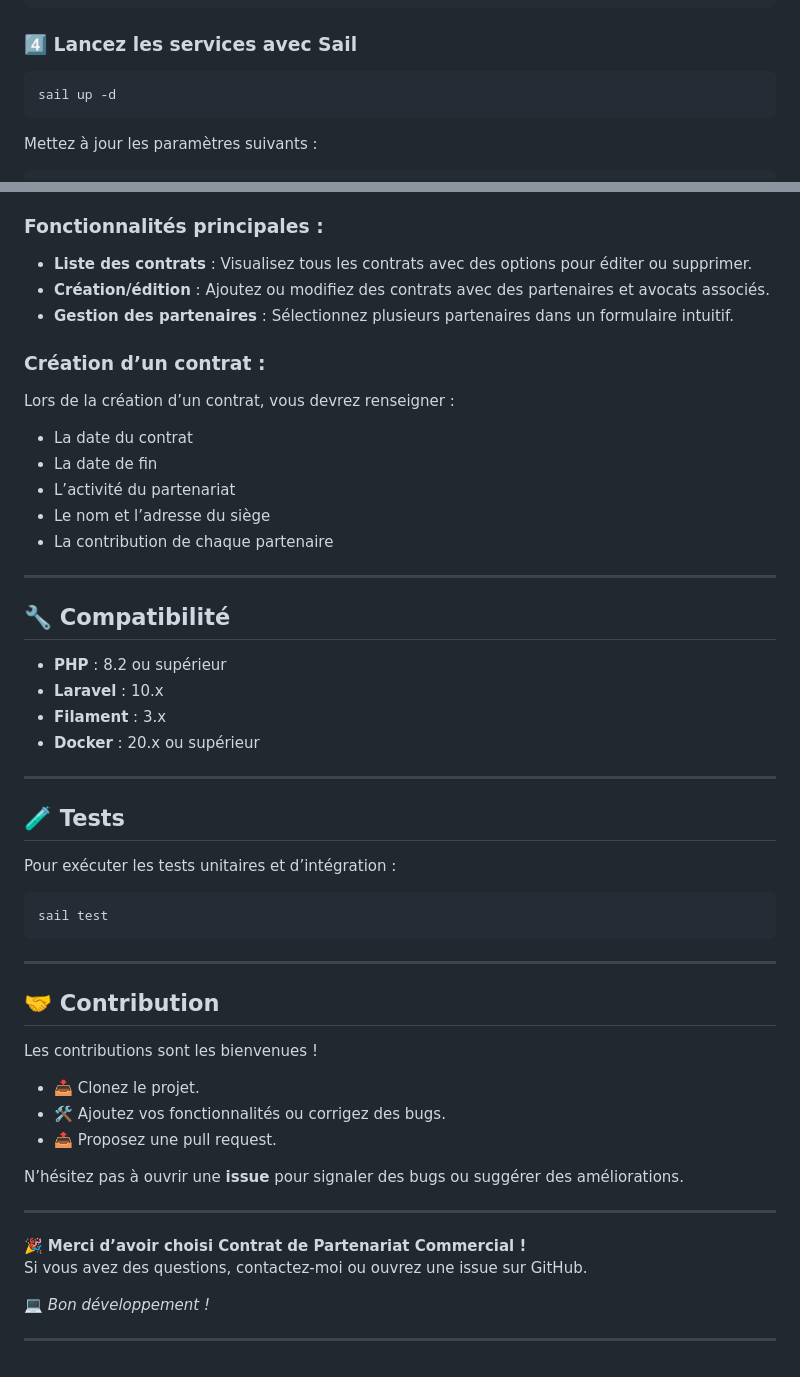
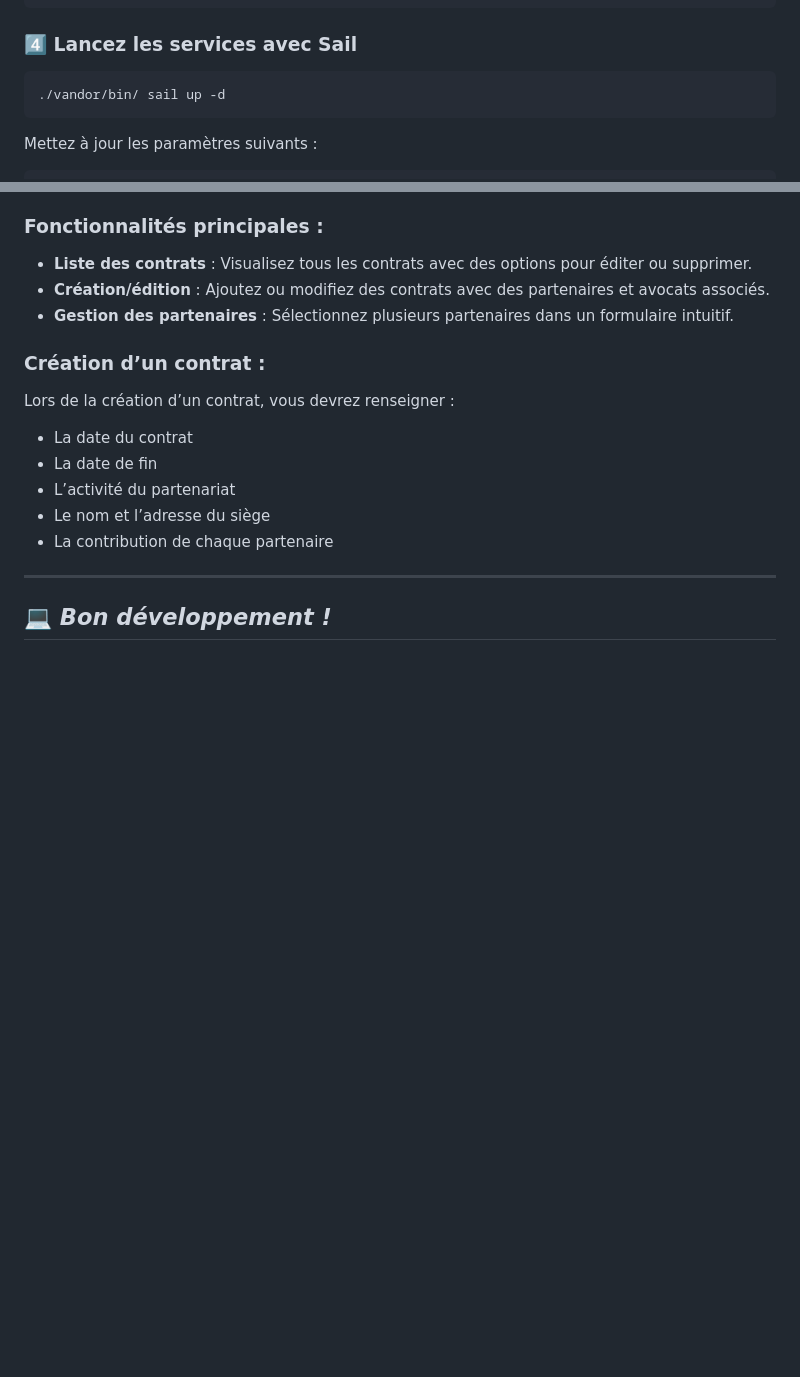
Before and after one commit to Gwadamael/Projet-Formulaire, a Markdown page: README.md, 2 parts joined by grey strips. GitHub-like rendering; blank space fills up the shorter version.

````diff
--- a/README.md
+++ b/README.md
@@ -49,7 +49,7 @@ cp .env.example .env
 
 ### 4️⃣ Lancez les services avec Sail
 ```bash
-sail up -d
+./vandor/bin/ sail up -d
 ```
 Mettez à jour les paramètres suivants :
 ```env
@@ -158,39 +138,5 @@ Lors de la création d’un contrat, vous devrez renseigner :
 - La contribution de chaque partenaire
 
 ---
-
-## 🔧 Compatibilité
-
-- **PHP** : 8.2 ou supérieur
-- **Laravel** : 10.x
-- **Filament** : 3.x
-- **Docker** : 20.x ou supérieur
-
+💻 *Bon développement !*
 ---
-
-## 🧪 Tests
-
-Pour exécuter les tests unitaires et d’intégration :
-```bash
-sail test
-```
-
----
-
-## 🤝 Contribution
-
-Les contributions sont les bienvenues !
-- 📥 Clonez le projet.
-- 🛠️ Ajoutez vos fonctionnalités ou corrigez des bugs.
-- 📤 Proposez une pull request.
-
-N’hésitez pas à ouvrir une **issue** pour signaler des bugs ou suggérer des améliorations.
-
----
-
-🎉 **Merci d’avoir choisi Contrat de Partenariat Commercial !**
-Si vous avez des questions, contactez-moi ou ouvrez une issue sur GitHub.
-
-💻 *Bon développement !*
-
----
````
Also changed, not shown: other parts of README.md (+3 -23 lines).
